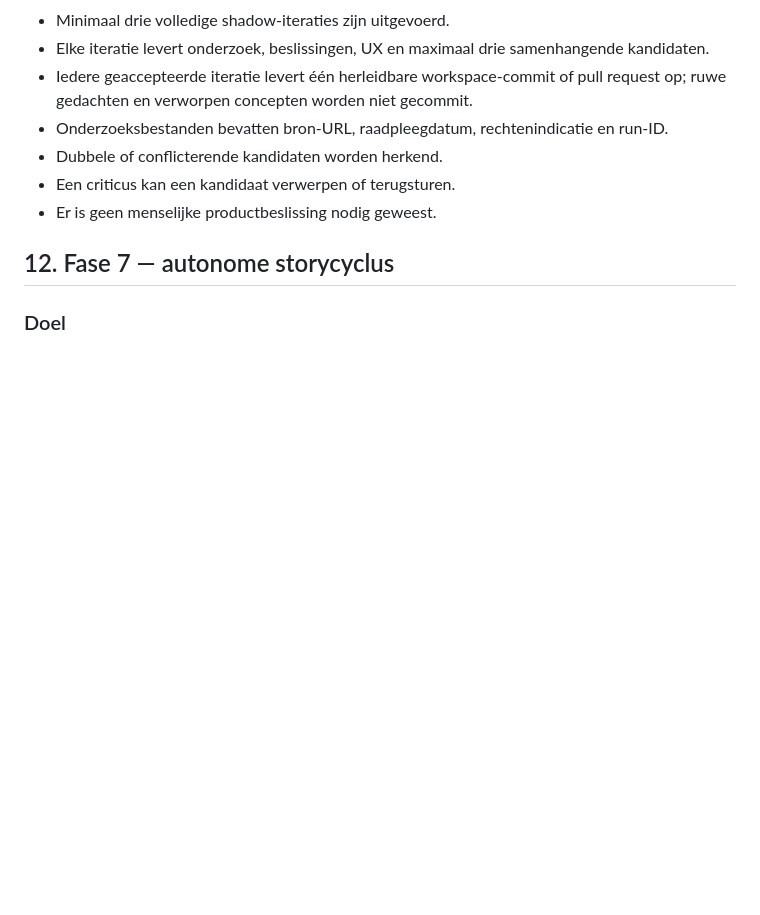
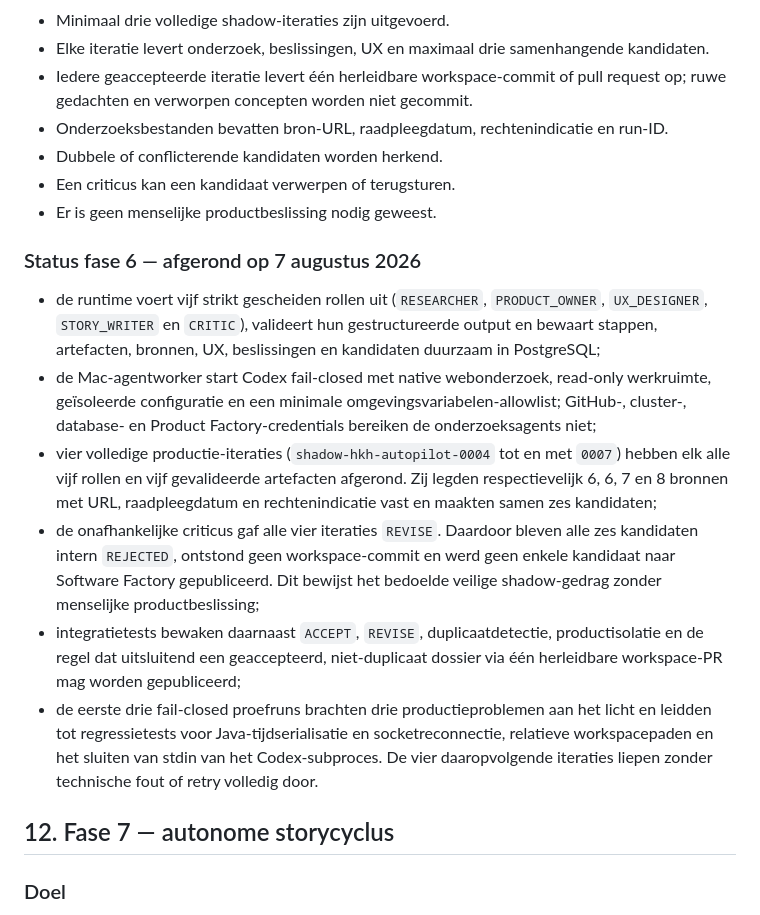
Before and after one commit to robbertvdzon/product-factory, a Markdown page: docs/stappenplan.md, the part around the change. Drawn GitHub-style; blank space fills up the shorter version.

Commit message:
docs: record phase 6 production evidence (#20)

```diff
--- a/docs/stappenplan.md
+++ b/docs/stappenplan.md
@@ -900,6 +900,29 @@ Software Factory.
 - Een criticus kan een kandidaat verwerpen of terugsturen.
 - Er is geen menselijke productbeslissing nodig geweest.
 
+### Status fase 6 — afgerond op 7 augustus 2026
+
+- de runtime voert vijf strikt gescheiden rollen uit (`RESEARCHER`, `PRODUCT_OWNER`,
+  `UX_DESIGNER`, `STORY_WRITER` en `CRITIC`), valideert hun gestructureerde output en bewaart
+  stappen, artefacten, bronnen, UX, beslissingen en kandidaten duurzaam in PostgreSQL;
+- de Mac-agentworker start Codex fail-closed met native webonderzoek, read-only werkruimte,
+  geïsoleerde configuratie en een minimale omgevingsvariabelen-allowlist; GitHub-, cluster-,
+  database- en Product Factory-credentials bereiken de onderzoeksagents niet;
+- vier volledige productie-iteraties (`shadow-hkh-autopilot-0004` tot en met `0007`) hebben elk
+  alle vijf rollen en vijf gevalideerde artefacten afgerond. Zij legden respectievelijk 6, 6, 7 en
+  8 bronnen met URL, raadpleegdatum en rechtenindicatie vast en maakten samen zes kandidaten;
+- de onafhankelijke criticus gaf alle vier iteraties `REVISE`. Daardoor bleven alle zes kandidaten
+  intern `REJECTED`, ontstond geen workspace-commit en werd geen enkele kandidaat naar Software
+  Factory gepubliceerd. Dit bewijst het bedoelde veilige shadow-gedrag zonder menselijke
+  productbeslissing;
+- integratietests bewaken daarnaast `ACCEPT`, `REVISE`, duplicaatdetectie, productisolatie en de
+  regel dat uitsluitend een geaccepteerd, niet-duplicaat dossier via één herleidbare workspace-PR
+  mag worden gepubliceerd;
+- de eerste drie fail-closed proefruns brachten drie productieproblemen aan het licht en leidden
+  tot regressietests voor Java-tijdserialisatie en socketreconnectie, relatieve workspacepaden en
+  het sluiten van stdin van het Codex-subproces. De vier daaropvolgende iteraties liepen zonder
+  technische fout of retry volledig door.
+
 ## 12. Fase 7 — autonome storycyclus
 
 ### Doel
```
